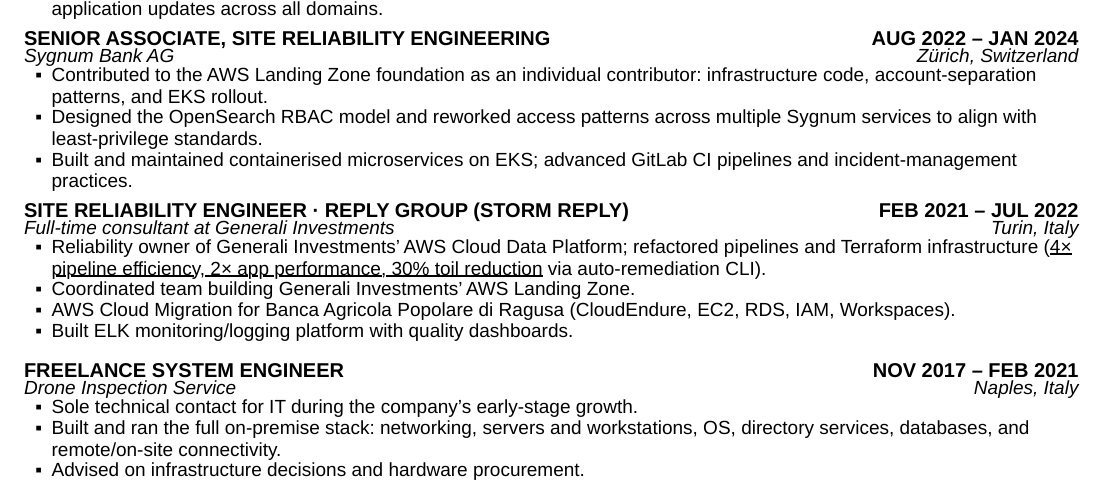
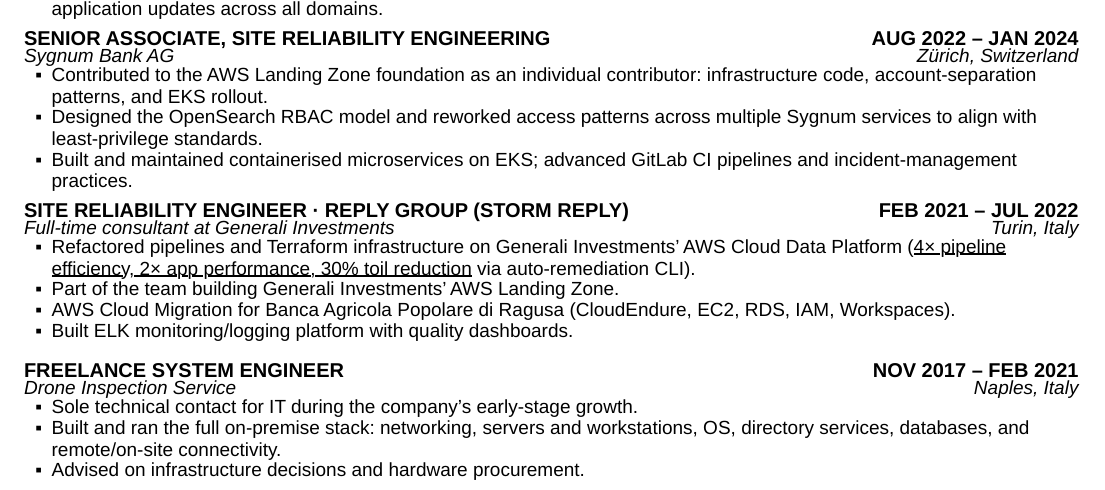
Before and after one commit to Cesarsk/lucacesarano-resume, a Typst document (main.typ): part of page 1 of 2, cut so that both start at the same text. Compiled offline with Typst 0.15; a missing font is replaced by an installed copy or a similar font.

Commit message:
Storm Reply: tone down ownership claims to match actual scope

```diff
--- a/main.typ
+++ b/main.typ
@@ -142,8 +142,8 @@
 #role("Site Reliability Engineer · Reply Group (Storm Reply)", "FEB 2021 – JUL 2022")
 #company("Full-time consultant at Generali Investments", "Turin, Italy")
 
-- Reliability owner of Generali Investments' AWS Cloud Data Platform; refactored pipelines and Terraform infrastructure (#underline[4× pipeline efficiency, 2× app performance, 30% toil reduction] via auto-remediation CLI).
-- Coordinated team building Generali Investments' AWS Landing Zone.
+- Refactored pipelines and Terraform infrastructure on Generali Investments' AWS Cloud Data Platform (#underline[4× pipeline efficiency, 2× app performance, 30% toil reduction] via auto-remediation CLI).
+- Part of the team building Generali Investments' AWS Landing Zone.
 - AWS Cloud Migration for Banca Agricola Popolare di Ragusa (CloudEndure, EC2, RDS, IAM, Workspaces).
 - Built ELK monitoring/logging platform with quality dashboards.
 
```
